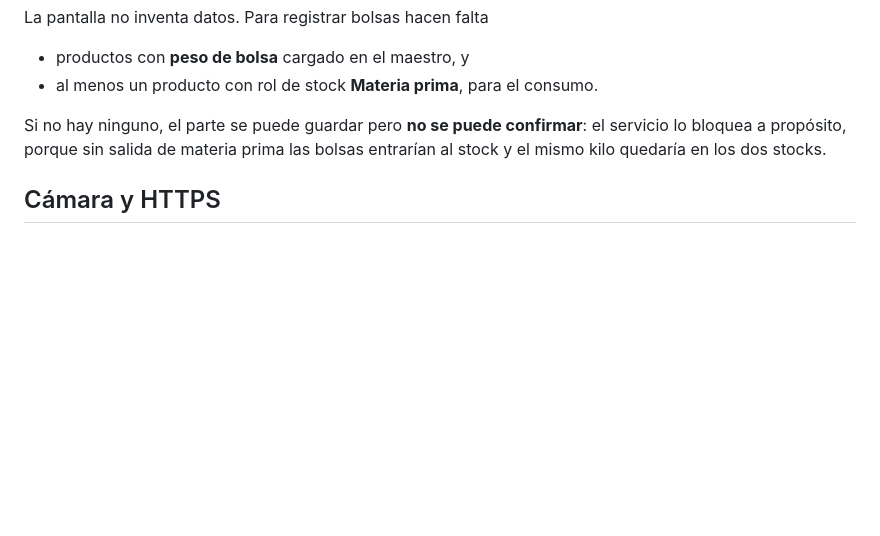
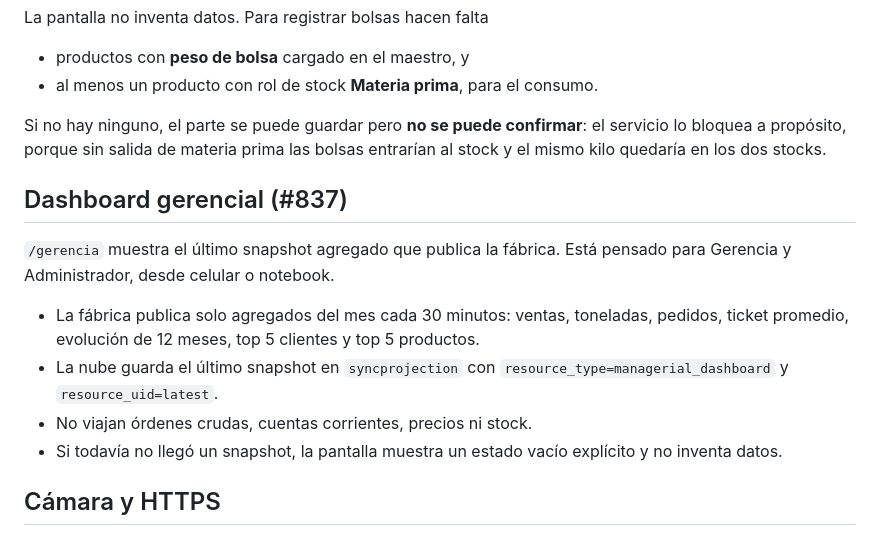
Before and after one commit to oscarvogel/femag_desktop, a Markdown page: docs/WEBAPP.md, the part around the change. GitHub-like rendering; blank space fills up the shorter version.

Commit message:
feat(#837): dashboard gerencial web con snapshot agregado

```diff
--- a/docs/WEBAPP.md
+++ b/docs/WEBAPP.md
@@ -197,6 +197,20 @@ Si no hay ninguno, el parte se puede guardar pero **no se puede confirmar**: el
 servicio lo bloquea a propósito, porque sin salida de materia prima las bolsas
 entrarían al stock y el mismo kilo quedaría en los dos stocks.
 
+## Dashboard gerencial (#837)
+
+`/gerencia` muestra el último snapshot agregado que publica la fábrica. Está
+pensado para Gerencia y Administrador, desde celular o notebook.
+
+- La fábrica publica solo agregados del mes cada 30 minutos: ventas, toneladas,
+  pedidos, ticket promedio, evolución de 12 meses, top 5 clientes y top 5
+  productos.
+- La nube guarda el último snapshot en `syncprojection` con
+  `resource_type=managerial_dashboard` y `resource_uid=latest`.
+- No viajan órdenes crudas, cuentas corrientes, precios ni stock.
+- Si todavía no llegó un snapshot, la pantalla muestra un estado vacío explícito
+  y no inventa datos.
+
 ## Cámara y HTTPS
 
 El acceso a cámara desde JavaScript requiere un contexto seguro en los navegadores modernos. En la misma PC `http://localhost:8000` normalmente funciona, pero desde un celular accediendo a `http://192.168.x.x:8000` el navegador puede bloquear la cámara por no usar HTTPS.
```
Also changed, not shown: docs/ux/dashboard_gerencial_desktop.png (added), docs/ux/dashboard_gerencial_mobile.png (added), 16 other files.
